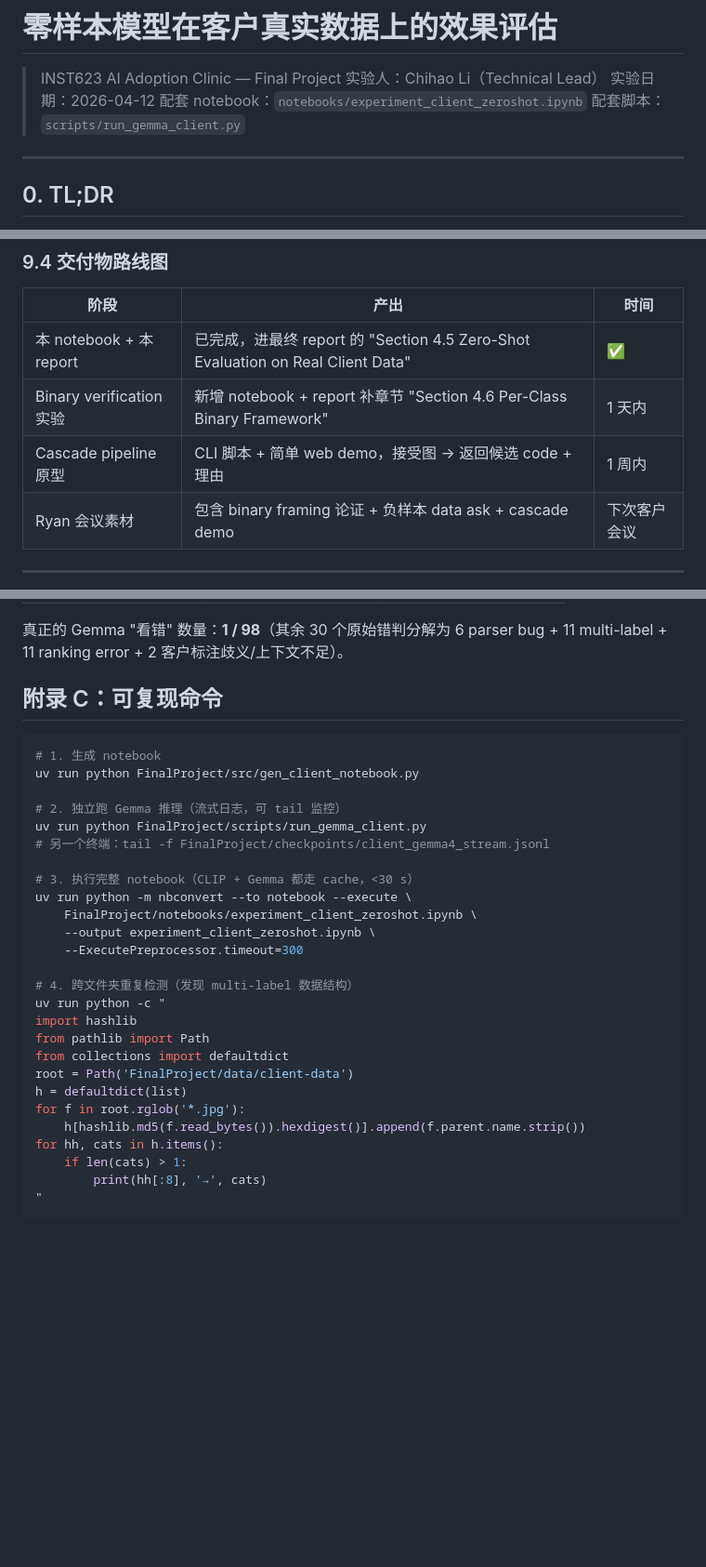
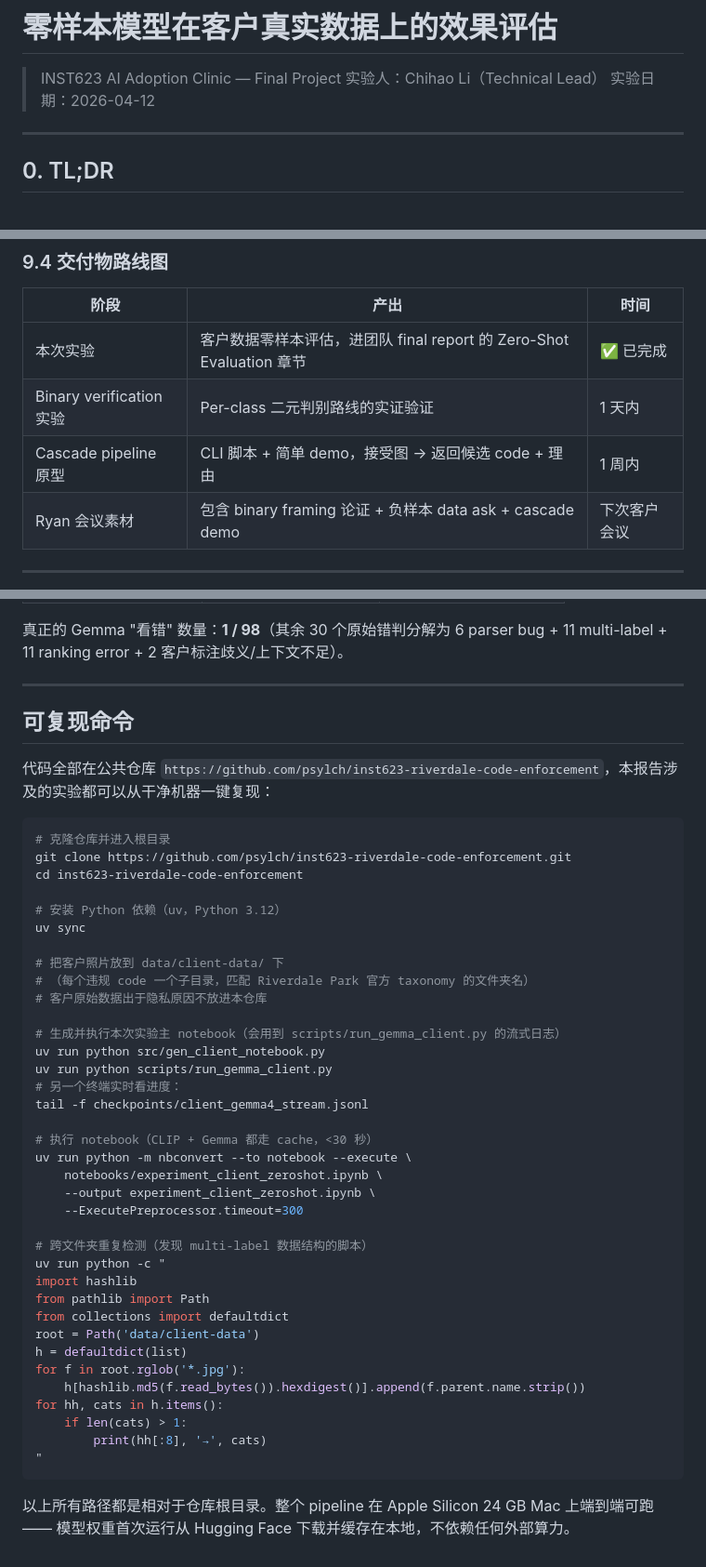
Before and after one commit to psylch/inst623-riverdale-code-enforcement, a Markdown page: reports/zeroshot-client-evaluation.md, 3 parts joined by grey strips. Shown at 93% size. Drawn GitHub-style; blank space fills up the shorter version.

````diff
--- a/reports/zeroshot-client-evaluation.md
+++ b/reports/zeroshot-client-evaluation.md
@@ -3,8 +3,6 @@
 > INST623 AI Adoption Clinic — Final Project
 > 实验人：Chihao Li（Technical Lead）
 > 实验日期：2026-04-12
-> 配套 notebook：`notebooks/experiment_client_zeroshot.ipynb`
-> 配套脚本：`scripts/run_gemma_client.py`
 
 ---
 
@@ -388,9 +386,9 @@ junk_trash_accumulation      0.857     0.923     0.889        13
 
 | 阶段 | 产出 | 时间 |
 |------|------|------|
-| 本 notebook + 本 report | 已完成，进最终 report 的 "Section 4.5 Zero-Shot Evaluation on Real Client Data" | ✅ |
-| Binary verification 实验 | 新增 notebook + report 补章节 "Section 4.6 Per-Class Binary Framework" | 1 天内 |
-| Cascade pipeline 原型 | CLI 脚本 + 简单 web demo，接受图 → 返回候选 code + 理由 | 1 周内 |
+| 本次实验 | 客户数据零样本评估，进团队 final report 的 Zero-Shot Evaluation 章节 | ✅ 已完成 |
+| Binary verification 实验 | Per-class 二元判别路线的实证验证 | 1 天内 |
+| Cascade pipeline 原型 | CLI 脚本 + 简单 demo，接受图 → 返回候选 code + 理由 | 1 周内 |
 | Ryan 会议素材 | 包含 binary framing 论证 + 负样本 data ask + cascade demo | 下次客户会议 |
 
 ---
@@ -436,28 +418,42 @@ junk_trash_accumulation      0.857     0.923     0.889        13
 
 真正的 Gemma "看错" 数量：**1 / 98**（其余 30 个原始错判分解为 6 parser bug + 11 multi-label + 11 ranking error + 2 客户标注歧义/上下文不足）。
 
-## 附录 C：可复现命令
+---
+
+## 可复现命令
+
+代码全部在公共仓库 `https://github.com/psylch/inst623-riverdale-code-enforcement`，本报告涉及的实验都可以从干净机器一键复现：
 
 ```bash
-# 1. 生成 notebook
-uv run python FinalProject/src/gen_client_notebook.py
+# 克隆仓库并进入根目录
+git clone https://github.com/psylch/inst623-riverdale-code-enforcement.git
+cd inst623-riverdale-code-enforcement
 
-# 2. 独立跑 Gemma 推理（流式日志，可 tail 监控）
-uv run python FinalProject/scripts/run_gemma_client.py
-# 另一个终端：tail -f FinalProject/checkpoints/client_gemma4_stream.jsonl
+# 安装 Python 依赖（uv，Python 3.12）
+uv sync
 
-# 3. 执行完整 notebook（CLIP + Gemma 都走 cache，<30 s）
+# 把客户照片放到 data/client-data/ 下
+# （每个违规 code 一个子目录，匹配 Riverdale Park 官方 taxonomy 的文件夹名）
+# 客户原始数据出于隐私原因不放进本仓库
+
+# 生成并执行本次实验主 notebook（会用到 scripts/run_gemma_client.py 的流式日志）
+uv run python src/gen_client_notebook.py
+uv run python scripts/run_gemma_client.py
+# 另一个终端实时看进度：
+tail -f checkpoints/client_gemma4_stream.jsonl
+
+# 执行 notebook（CLIP + Gemma 都走 cache，<30 秒）
 uv run python -m nbconvert --to notebook --execute \
-    FinalProject/notebooks/experiment_client_zeroshot.ipynb \
+    notebooks/experiment_client_zeroshot.ipynb \
     --output experiment_client_zeroshot.ipynb \
     --ExecutePreprocessor.timeout=300
 
-# 4. 跨文件夹重复检测（发现 multi-label 数据结构）
+# 跨文件夹重复检测（发现 multi-label 数据结构的脚本）
 uv run python -c "
 import hashlib
 from pathlib import Path
 from collections import defaultdict
-root = Path('FinalProject/data/client-data')
+root = Path('data/client-data')
 h = defaultdict(list)
 for f in root.rglob('*.jpg'):
     h[hashlib.md5(f.read_bytes()).hexdigest()].append(f.parent.name.strip())
@@ -466,3 +462,5 @@ for hh, cats in h.items():
         print(hh[:8], '→', cats)
 "
 ```
+
+以上所有路径都是相对于仓库根目录。整个 pipeline 在 Apple Silicon 24 GB Mac 上端到端可跑 —— 模型权重首次运行从 Hugging Face 下载并缓存在本地，不依赖任何外部算力。
````
Also changed, not shown: other parts of reports/zeroshot-client-evaluation.md (+4 -20 lines), reports/progress-report-2026-04-13.md (+26 -6 lines), reports/zeroshot-client-phase2.md (+35 -21 lines).
